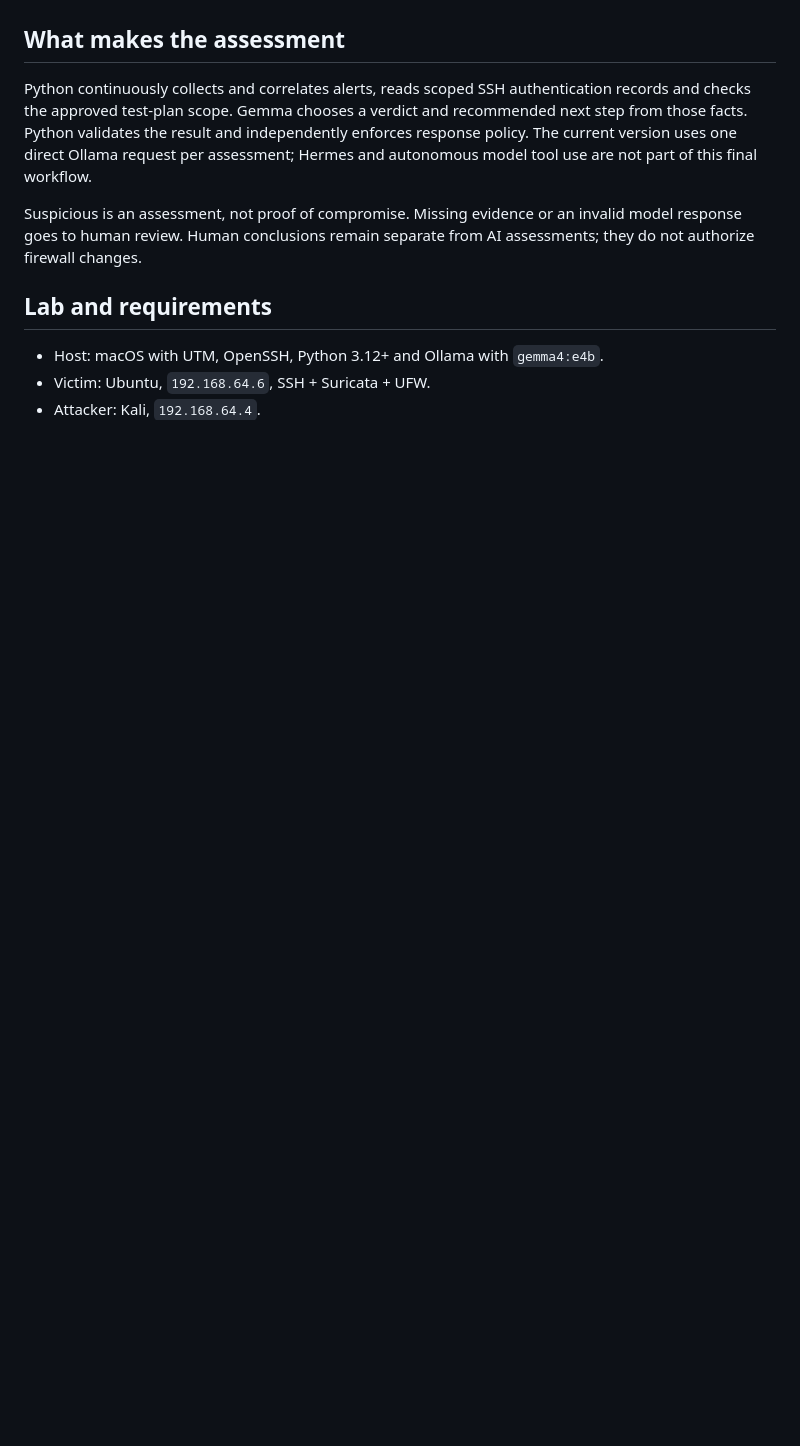
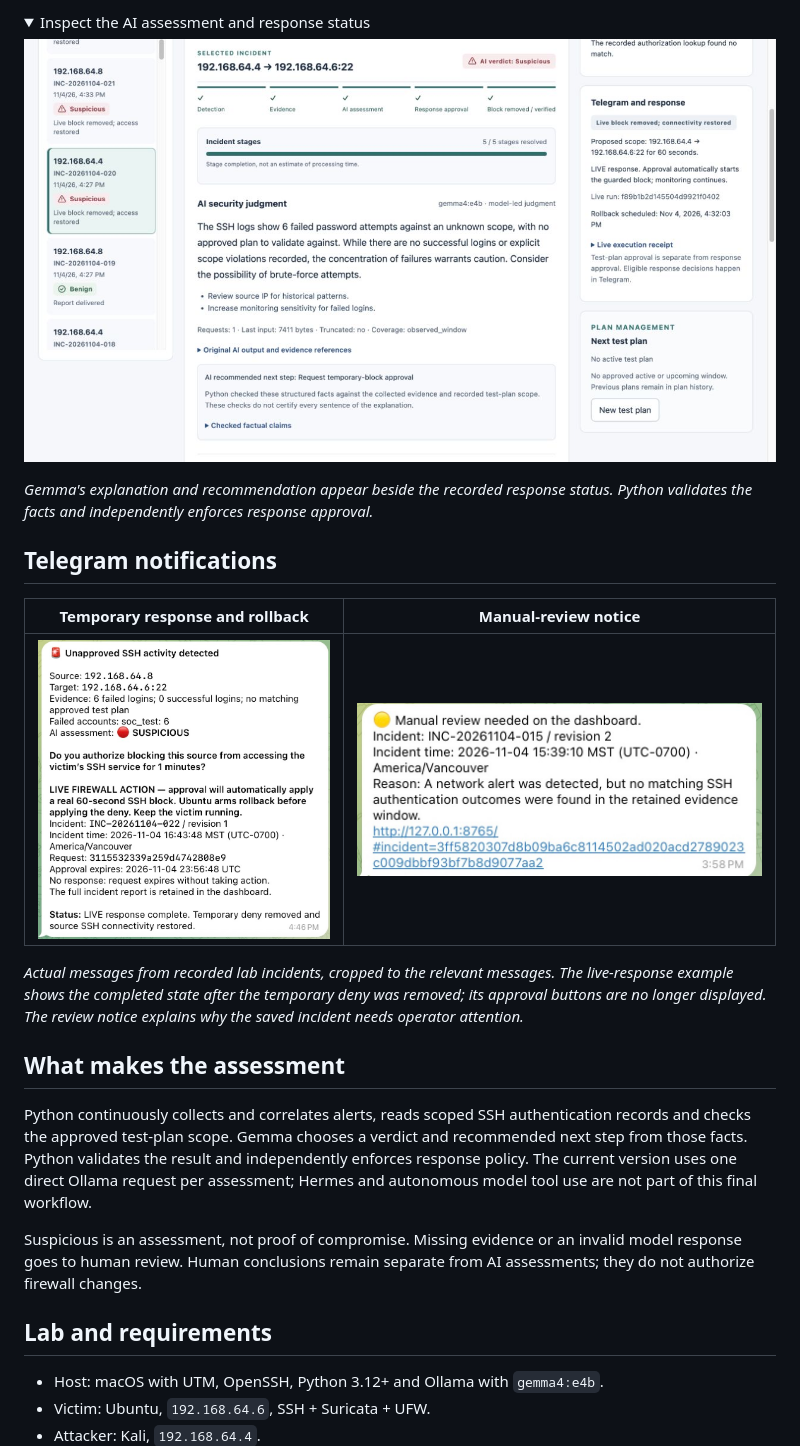
Before and after one commit to mashaojin/soar-investigation-macOS, a Markdown page: README.md, the part around one of its changes. Drawn GitHub-style; pictures changed too: docs/images/incident-assessment.jpg (added), docs/images/telegram-live-response.png (added), docs/images/telegram-manual-review.png (added); folded sections open; blank space fills up the shorter version.

Commit message:
Document dashboard and Telegram workflows with screenshots

```diff
--- a/README.md
+++ b/README.md
@@ -6,3 +20,21 @@ The dashboard shows incidents, evidence, AI assessments, human reviews, response
+</details>
+
+<details>
+<summary>Inspect the AI assessment and response status</summary>
+
+![Gemma explanation, recommended next step, evidence coverage and completed SSH response](docs/images/incident-assessment.jpg)
+
+*Gemma's explanation and recommendation appear beside the recorded response status. Python validates the facts and independently enforces response approval.*
+
+</details>
+
+## Telegram notifications
+
+| Temporary response and rollback | Manual-review notice |
+| --- | --- |
+| ![Telegram SSH response message with incident date and time and confirmed live rollback](docs/images/telegram-live-response.png) | ![Telegram manual-review notice with incident reference, date, time, reason and dashboard link](docs/images/telegram-manual-review.png) |
+
+*Actual messages from recorded lab incidents, cropped to the relevant messages. The live-response example shows the completed state after the temporary deny was removed; its approval buttons are no longer displayed. The review notice explains why the saved incident needs operator attention.*
 
 ## What makes the assessment
 
```
Also changed, not shown: other parts of README.md (+14 -0 lines), docs/images/dashboard-overview.jpg (added), docs/images/test-plan-editor.jpg (added).
